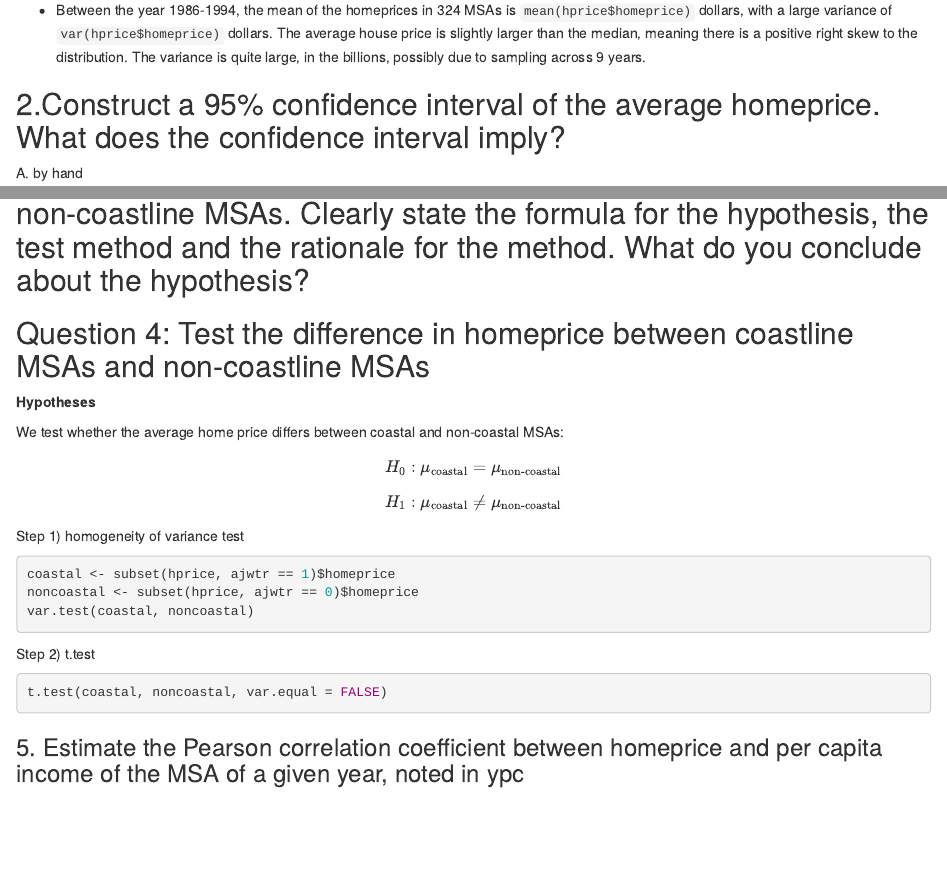
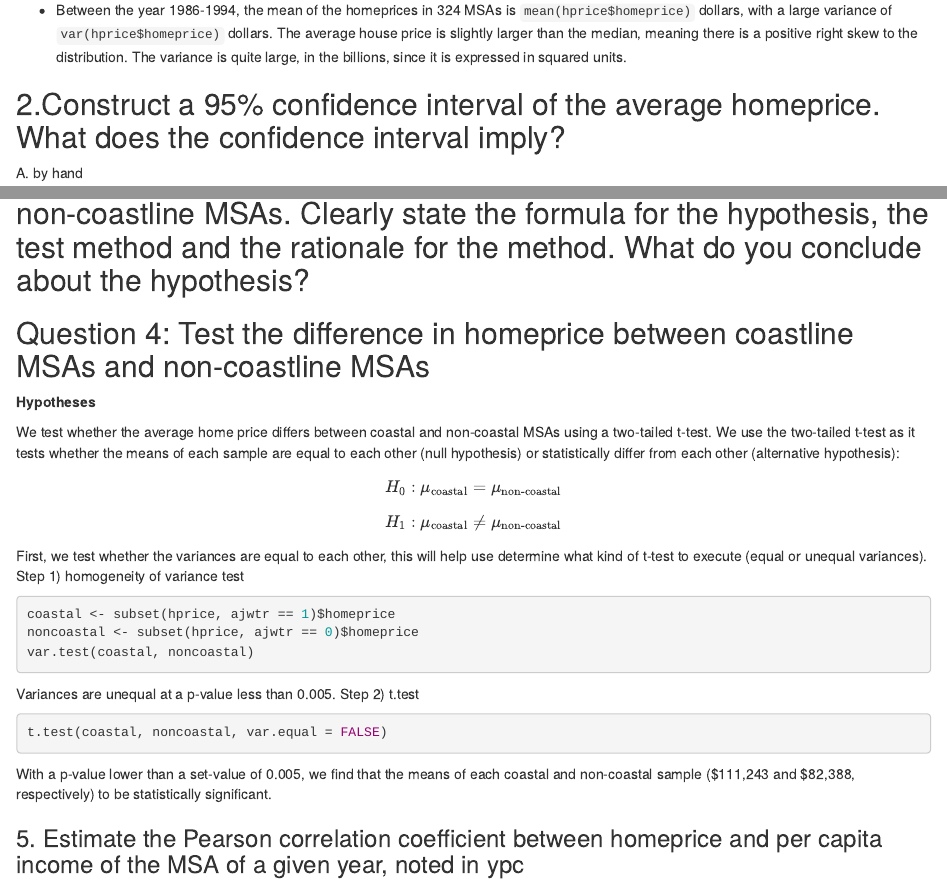
Before and after one commit to ellenthickman/hickman-tong685, an R Markdown document (assignment1.Rmd): the page in a window 1100 px wide, from 340 px down, and a second part further down, joined at a grey line. Rendered offline with R 4.5, knitr and Pandoc, with nearby package versions; the code chunks are not run, so their results and figures are left out.

Commit message:
Comments for #4

````diff
--- a/assignment1.Rmd
+++ b/assignment1.Rmd
@@ -27,7 +27,7 @@ summary(hprice)
 mean(hprice$homeprice)
 var(hprice$homeprice)
 ```
-* Between the year 1986-1994, the mean of the homeprices in 324 MSAs is `mean(hprice$homeprice)` dollars, with a large variance of `var(hprice$homeprice)` dollars. The average house price is slightly larger than the median, meaning there is a positive right skew to the distribution. The variance is quite large, in the billions, possibly due to sampling across 9 years.
+* Between the year 1986-1994, the mean of the homeprices in 324 MSAs is `mean(hprice$homeprice)` dollars, with a large variance of `var(hprice$homeprice)` dollars. The average house price is slightly larger than the median, meaning there is a positive right skew to the distribution. The variance is quite large, in the billions, since it is expressed in squared units.
 
 ##  2.Construct a 95% confidence interval of the average homeprice. What does the confidence interval imply?
 A. by hand
@@ -78,7 +78,8 @@ se_noncoastal
 
 **Hypotheses**
 
-We test whether the average home price differs between coastal and non-coastal MSAs:
+We test whether the average home price differs between coastal and non-coastal MSAs using a
+two-tailed t-test. We use the two-tailed t-test as it tests whether the means of each sample are equal to each other (null hypothesis) or statistically differ from each other (alternative hypothesis):
 
 $$
 H_0: \mu_{\text{coastal}} = \mu_{\text{non-coastal}}
@@ -87,7 +88,8 @@ $$
 $$
 H_1: \mu_{\text{coastal}} \neq \mu_{\text{non-coastal}}
 $$
-
+First, we test whether the variances are equal to each other, this will help use determine what
+kind of t-test to execute (equal or unequal variances).
 Step 1) homogeneity of variance test
 
 ```{r}
@@ -95,12 +97,14 @@ coastal <- subset(hprice, ajwtr == 1)$homeprice
 noncoastal <- subset(hprice, ajwtr == 0)$homeprice
 var.test(coastal, noncoastal)
 ```
-
+Variances are unequal at a p-value less than 0.005.
 Step 2)
 t.test
 ```{r}
 t.test(coastal, noncoastal, var.equal = FALSE)
 ```
+With a p-value lower than a set-value of 0.005, we find that the means of each coastal and
+non-coastal sample ($111,243 and $82,388, respectively) to be statistically significant.
 
 ### 5. Estimate the Pearson correlation coefficient between homeprice and per capita income of the MSA of a given year, noted in ypc
 ```{r}
````
